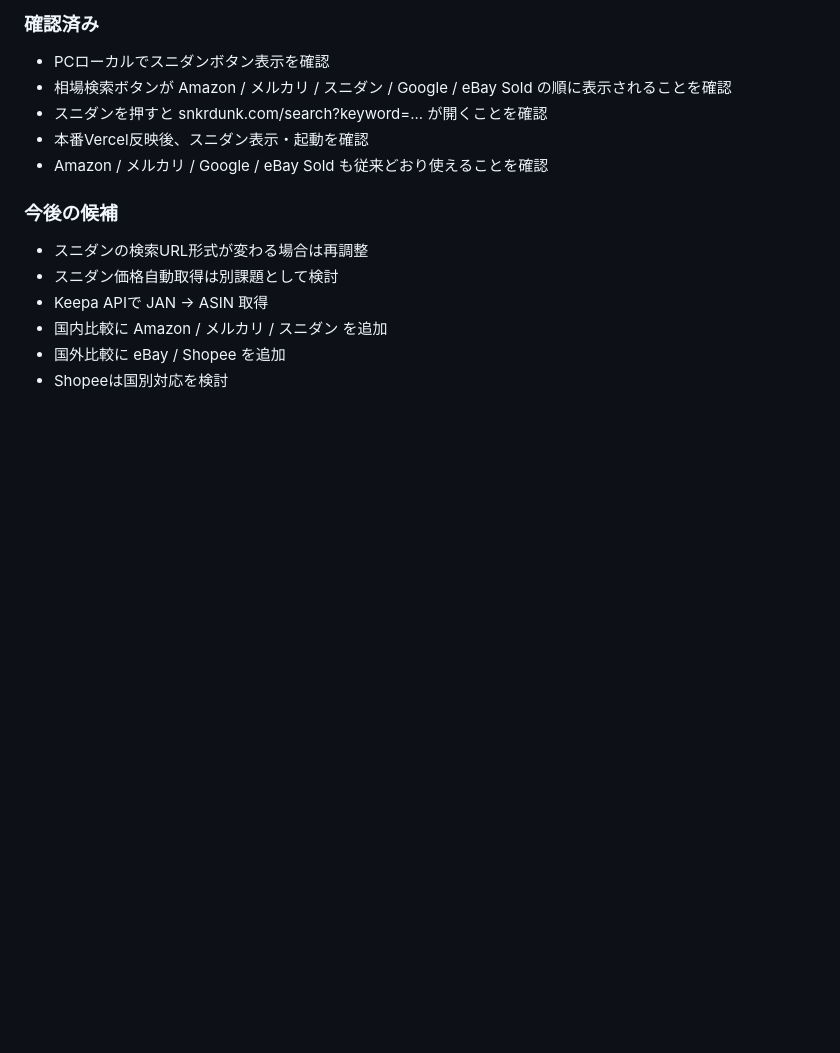
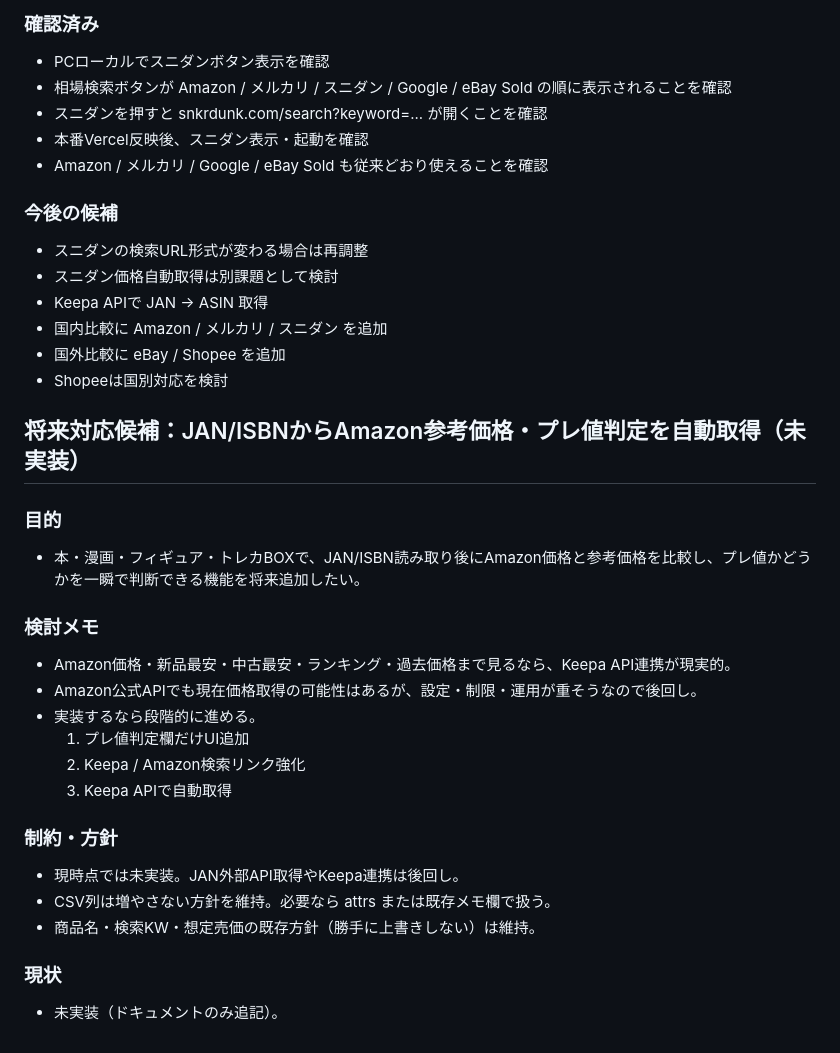
Before and after one commit to tomtomtom0312/iphone-judge-app, a Markdown page: HANDOFF.md, the part around the change. Rendered like a GitHub page; blank space fills up the shorter version.

Commit message:
docs: log future task for Amazon price / pre-value detection
JAN/ISBN読み取り後にAmazon参考価格と比較してプレ値判定する将来機能を
引き継ぎメモに追記。Keepa API連携が現実的・段階的実装方針・CSV列を
増やさない方針などを記録。ドキュメントのみ（実装コードは未変更）。

Co-Authored-By: Claude Opus 4.8 (1M context) <noreply@anthropic.com>

```diff
--- a/HANDOFF.md
+++ b/HANDOFF.md
@@ -2064,3 +2064,24 @@ JAN/ISBN付きの本・漫画・雑誌・初版コミック・特典付き書籍
 - 国内比較に Amazon / メルカリ / スニダン を追加
 - 国外比較に eBay / Shopee を追加
 - Shopeeは国別対応を検討
+
+## 将来対応候補：JAN/ISBNからAmazon参考価格・プレ値判定を自動取得（未実装）
+
+### 目的
+- 本・漫画・フィギュア・トレカBOXで、JAN/ISBN読み取り後にAmazon価格と参考価格を比較し、プレ値かどうかを一瞬で判断できる機能を将来追加したい。
+
+### 検討メモ
+- Amazon価格・新品最安・中古最安・ランキング・過去価格まで見るなら、Keepa API連携が現実的。
+- Amazon公式APIでも現在価格取得の可能性はあるが、設定・制限・運用が重そうなので後回し。
+- 実装するなら段階的に進める。
+  1. プレ値判定欄だけUI追加
+  2. Keepa / Amazon検索リンク強化
+  3. Keepa APIで自動取得
+
+### 制約・方針
+- 現時点では未実装。JAN外部API取得やKeepa連携は後回し。
+- CSV列は増やさない方針を維持。必要なら attrs または既存メモ欄で扱う。
+- 商品名・検索KW・想定売価の既存方針（勝手に上書きしない）は維持。
+
+### 現状
+- 未実装（ドキュメントのみ追記）。
```
